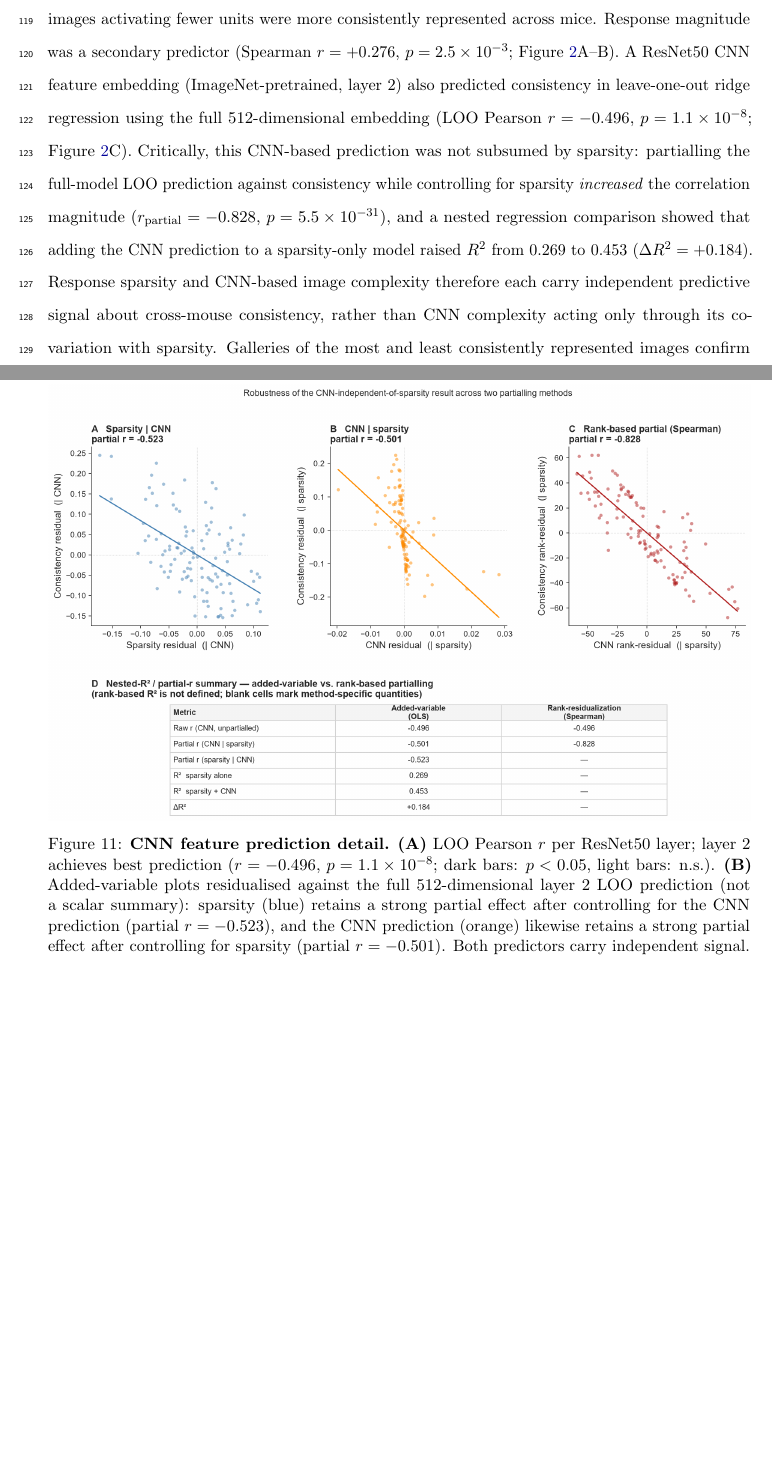
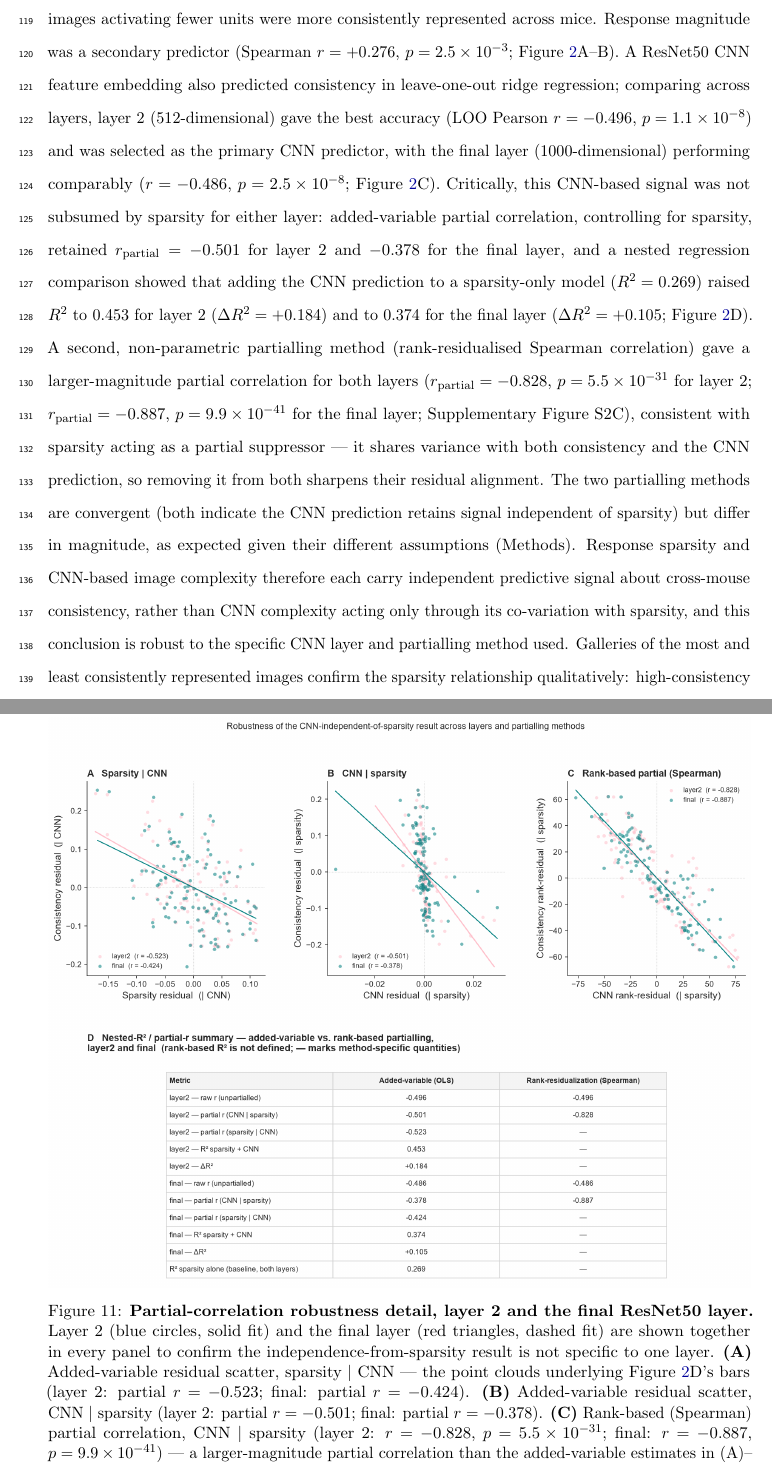
Before and after one commit to Jana-HQ/cross-mouse-v1-rsa, a LaTeX paper (docs/manuscript.tex): two parts of pages 6 and 30 of 37 before the commit and two parts of pages 6 and 31 of 38 after it, joined at a grey line, cut so that both start at the same text, the shorter picture padded with empty space. Compiled offline with pdfLaTeX.

Commit message:
updated part2

```diff
--- a/docs/manuscript.tex
+++ b/docs/manuscript.tex
@@ -248,17 +248,32 @@ $p = 7.8 \times 10^{-8}$): images activating fewer units were more
 consistently represented across mice.  Response magnitude was a
 secondary predictor (Spearman $r = +0.276$, $p = 2.5 \times 10^{-3}$;
 Figure~\ref{fig:predictors}A--B).  A ResNet50 CNN feature embedding
-(ImageNet-pretrained, layer~2) also predicted consistency in
-leave-one-out ridge regression using the full 512-dimensional embedding
-(LOO Pearson $r = -0.496$, $p = 1.1 \times 10^{-8}$;
-Figure~\ref{fig:predictors}C).  Critically, this CNN-based prediction
-was not subsumed by sparsity: partialling the full-model LOO prediction
-against consistency while controlling for sparsity \textit{increased}
-the correlation magnitude ($r_\mathrm{partial} = -0.828$,
-$p = 5.5 \times 10^{-31}$), and a nested regression comparison showed
-that adding the CNN prediction to a sparsity-only model raised
-$R^2$ from 0.269 to 0.453 ($\Delta R^2 = +0.184$).  Response sparsity
-and CNN-based image complexity therefore each carry independent
-predictive signal about cross-mouse consistency, rather than CNN
-complexity acting only through its co-variation with sparsity.  Galleries
-of the most and least consistently represented images confirm the
+also predicted consistency in leave-one-out ridge regression; comparing
+across layers, layer~2 (512-dimensional) gave the best accuracy
+(LOO Pearson $r = -0.496$, $p = 1.1 \times 10^{-8}$) and was selected as
+the primary CNN predictor, with the final layer (1000-dimensional)
+performing comparably ($r = -0.486$, $p = 2.5 \times 10^{-8}$;
+Figure~\ref{fig:predictors}C).  Critically, this CNN-based signal was
+not subsumed by sparsity for either layer: added-variable partial
+correlation, controlling for sparsity, retained
+$r_\mathrm{partial} = -0.501$ for layer~2 and $-0.378$ for the final
+layer, and a nested regression comparison showed that adding the CNN
+prediction to a sparsity-only model ($R^2 = 0.269$) raised $R^2$ to
+0.453 for layer~2 ($\Delta R^2 = +0.184$) and to 0.374 for the final
+layer ($\Delta R^2 = +0.105$; Figure~\ref{fig:predictors}D).  A second,
+non-parametric partialling method (rank-residualised Spearman
+correlation) gave a larger-magnitude partial correlation for both
+layers ($r_\mathrm{partial} = -0.828$, $p = 5.5\times10^{-31}$ for
+layer~2; $r_\mathrm{partial} = -0.887$, $p = 9.9\times10^{-41}$ for the
+final layer; Supplementary Figure~S2C), consistent with sparsity acting
+as a partial suppressor --- it shares variance with both consistency and
+the CNN prediction, so removing it from both sharpens their residual
+alignment.  The two partialling methods are convergent (both indicate
+the CNN prediction retains signal independent of sparsity) but differ in
+magnitude, as expected given their different assumptions (Methods).
+Response sparsity and CNN-based image complexity therefore each carry
+independent predictive signal about cross-mouse consistency, rather
+than CNN complexity acting only through its co-variation with sparsity,
+and this conclusion is robust to the specific CNN layer and partialling
+method used.  Galleries of the most and least consistently represented
+images confirm the sparsity relationship qualitatively: high-consistency
@@ -285,0 +296 @@ low-consistency images are denser and more spatially heterogeneous
+  layer performs comparably ($r = -0.486$) and is carried through
@@ -286,3 +301,6 @@ low-consistency images are denser and more spatially heterogeneous
+  after controlling for sparsity (layer~2: $r_\mathrm{partial} = -0.501$;
+  final: $r_\mathrm{partial} = -0.378$), with nested $R^2$ rising from a
+  sparsity-only baseline of 0.269 to 0.453 (layer~2) and 0.374 (final).}
   \label{fig:predictors}
 \end{figure}
 
@@ -1194,16 +1228,29 @@ The author declares no competing interests.
 \begin{figure}[htbp]
   \centering
   \includegraphics[width=\textwidth]{figures/figS2_cnn_detail.png}
-  \caption{\textbf{CNN feature prediction detail.}
-  \textbf{(A)} LOO Pearson $r$ per ResNet50 layer; layer~2 achieves best
-  prediction ($r = -0.496$, $p = 1.1 \times 10^{-8}$; dark bars:
-  $p < 0.05$, light bars: n.s.).
-  \textbf{(B)} Added-variable plots residualised against the full
-  512-dimensional layer~2 LOO prediction (not a scalar summary): sparsity
-  (blue) retains a strong partial effect after controlling for the CNN
-  prediction (partial $r = -0.523$), and the CNN prediction (orange)
-  likewise retains a strong partial effect after controlling for sparsity
-  (partial $r = -0.501$).  Both predictors carry independent signal.}
+  \caption{\textbf{Partial-correlation robustness detail, layer~2 and the
+  final ResNet50 layer.}  Layer~2 (blue circles, solid fit) and the final
+  layer (red triangles, dashed fit) are shown together in every panel to
+  confirm the independence-from-sparsity result is not specific to one
+  layer.
+  \textbf{(A)} Added-variable residual scatter, sparsity~$|$~CNN --- the
+  point clouds underlying Figure~\ref{fig:predictors}D's bars (layer~2:
+  partial $r = -0.523$; final: partial $r = -0.424$).
+  \textbf{(B)} Added-variable residual scatter, CNN~$|$~sparsity
+  (layer~2: partial $r = -0.501$; final: partial $r = -0.378$).
+  \textbf{(C)} Rank-based (Spearman) partial correlation, CNN~$|$~sparsity
+  (layer~2: $r = -0.828$, $p = 5.5\times10^{-31}$; final: $r = -0.887$,
+  $p = 9.9\times10^{-41}$) --- a larger-magnitude partial correlation than
+  the added-variable estimates in (A)--(B), consistent with sparsity
+  acting as a partial suppressor: it shares variance with both
+  consistency and the CNN prediction, so removing it from both sharpens
+  their residual alignment.  This is convergent with the main-text result
+  (the CNN prediction carries signal independent of sparsity) but not
+  identical in magnitude, reflecting the different assumptions of the two
+  partialling methods.
+  \textbf{(D)} Nested-$R^2$/partial-$r$ summary table comparing the
+  added-variable (OLS) and rank-residualisation (Spearman) methods side
+  by side, for both layers.}
   \label{fig:S2}
 \end{figure}
 
```
Also changed, not shown: figures/fig2_image_predictors.png, figures/figS2_cnn_detail.png, docs/manuscript.tex (55 more changed lines), 1 other file.
